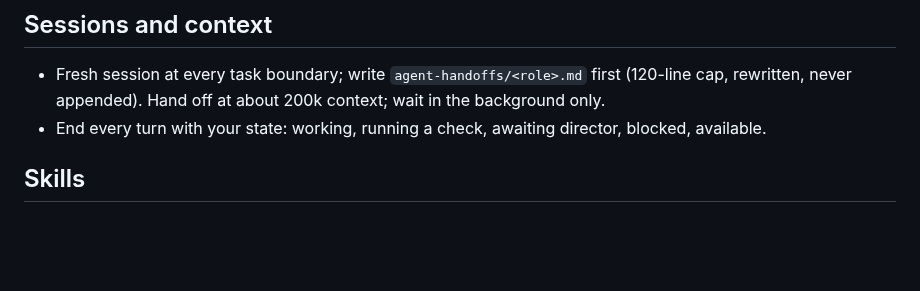
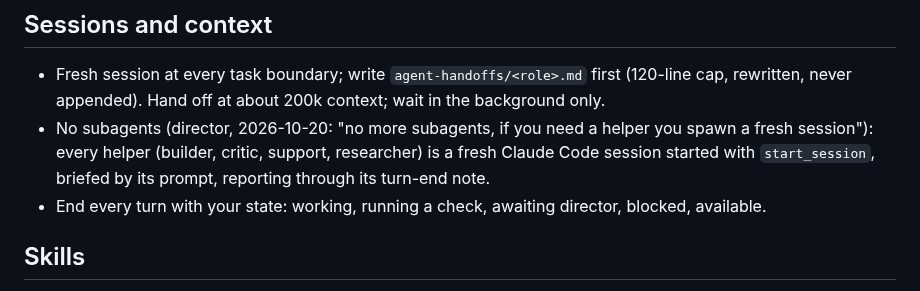
Before and after one commit to gabebartolo-spec/asset-forge, a Markdown page: CLAUDE.md, the part around the change. Rendered like a GitHub page; blank space fills up the shorter version.

Commit message:
docs: no subagents; every helper is a fresh session (director 2026-10-20) (#23)
Co-authored-by: Claude Sonnet 5.5 <noreply@anthropic.com>

```diff
--- a/CLAUDE.md
+++ b/CLAUDE.md
@@ -76,6 +76,9 @@ mocked; no GPU in CI. Keep CI under 10 minutes. See the `forge-tests` skill.
 
 - Fresh session at every task boundary; write `agent-handoffs/<role>.md` first (120-line cap,
   rewritten, never appended). Hand off at about 200k context; wait in the background only.
+- No subagents (director, 2026-10-20: "no more subagents, if you need a helper you spawn a fresh
+  session"): every helper (builder, critic, support, researcher) is a fresh Claude Code session
+  started with `start_session`, briefed by its prompt, reporting through its turn-end note.
 - End every turn with your state: working, running a check, awaiting director, blocked, available.
 
 ## Skills
```
